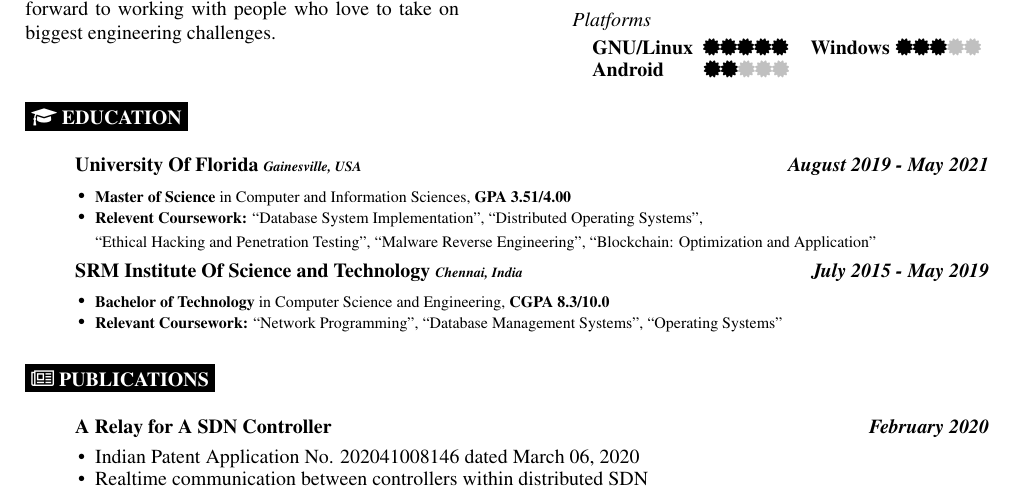
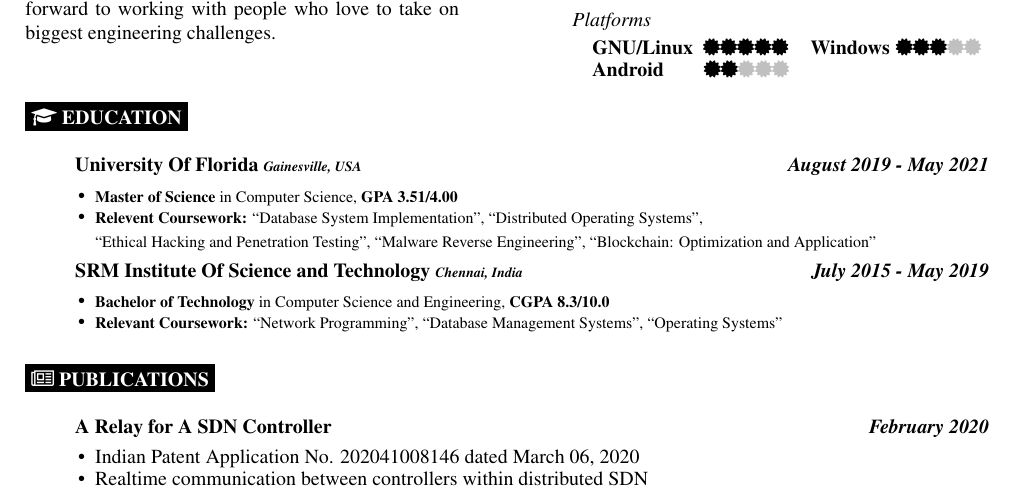
Before and after one commit to r0ck3r008/Resume, a LaTeX CV (Resume.tex): part of the page, cut so that both start at the same text. Compiled offline with pdfLaTeX.

Commit message:
Fix: Major

```diff
--- a/Resume.tex
+++ b/Resume.tex
@@ -77,7 +77,7 @@
     \item[]\textbf{University Of Florida \textit{{\scriptsize Gainesville, USA}} \hfill \textit{August 2019 - May 2021}}
         \begin{itemize}[leftmargin=*]
             \setlength\itemsep{-0.25em}
-            \item[\textbullet]{\footnotesize \textbf{Master of Science} in Computer and Information Sciences, \textbf{GPA 3.51/4.00}}
+            \item[\textbullet]{\footnotesize \textbf{Master of Science} in Computer Science, \textbf{GPA 3.51/4.00}}
             \item[\textbullet]{\footnotesize \textbf{Relevent Coursework:}
                 ``Database System Implementation'', ``Distributed Operating Systems'',\\
                 ``Ethical Hacking and Penetration Testing'', ``Malware Reverse Engineering'',
```
Also changed, not shown: Resume.pdf.
